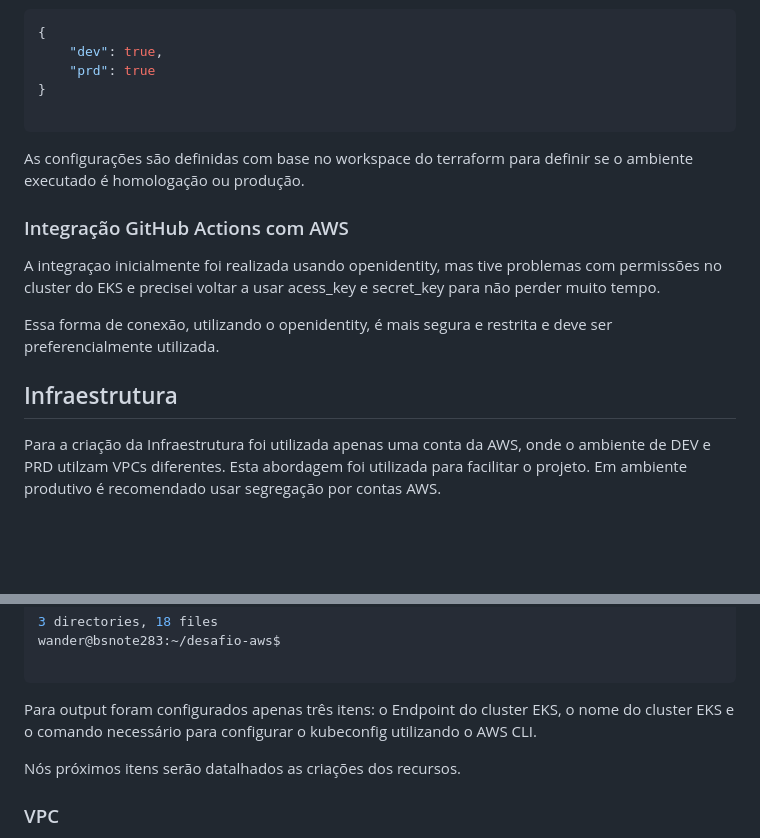
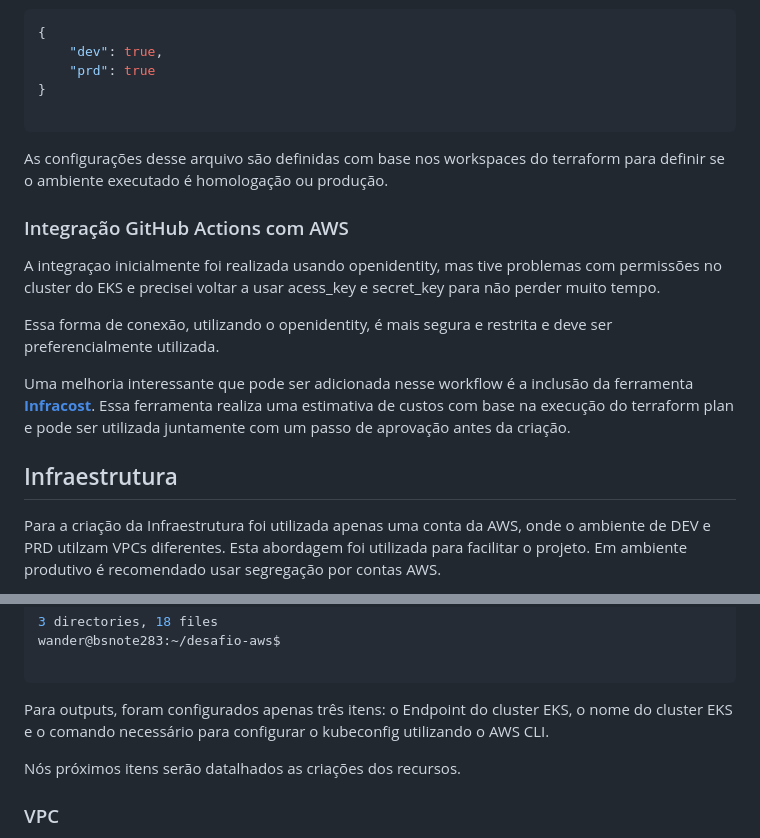
Before and after one commit to wandermaia/desafio-aws, a Markdown page: README.md, 2 parts joined by grey strips. Rendered like a GitHub page; blank space fills up the shorter version.

Commit message:
Ajuste na documentação

````diff
--- a/README.md
+++ b/README.md
@@ -395,7 +395,7 @@ Esse workflow é responsável pelo processo de criação ou destruição da infr
 }
 
 ```
-As configurações são definidas com base no workspace do terraform para definir se o ambiente executado é homologação ou produção.
+As configurações desse arquivo são definidas com base nos workspaces do terraform para definir se o ambiente executado é homologação ou produção.
 
 
 ### Integração GitHub Actions com AWS
@@ -405,7 +405,11 @@ A integraçao inicialmente foi realizada usando openidentity, mas tive problemas
 Essa forma de conexão, utilizando o openidentity, é mais segura e restrita e deve ser preferencialmente utilizada.
 
 
+Uma melhoria interessante que pode ser adicionada nesse workflow é a inclusão da ferramenta **[Infracost](https://github.com/infracost/infracost)**. Essa ferramenta realiza uma estimativa de custos com base na execução do terraform plan e pode ser utilizada juntamente com um passo de aprovação antes da criação.
+
+
 ## Infraestrutura
+
 
 Para a criação da Infraestrutura foi utilizada apenas uma conta da AWS, onde o ambiente de DEV e PRD utilzam VPCs diferentes. Esta abordagem foi utilizada para facilitar o projeto. Em ambiente produtivo é recomendado usar segregação por contas AWS.
 
@@ -470,7 +474,7 @@ wander@bsnote283:~/desafio-aws$
 
 ```
 
-Para output foram configurados apenas três itens: o Endpoint do cluster EKS, o nome do cluster EKS e o comando necessário para configurar o kubeconfig utilizando o AWS CLI.
+Para outputs, foram configurados apenas três itens: o Endpoint do cluster EKS, o nome do cluster EKS e o comando necessário para configurar o kubeconfig utilizando o AWS CLI.
 
 Nós próximos itens serão datalhados as criações dos recursos.
 
````
Also changed, not shown: other parts of README.md (+7 -1 lines).
